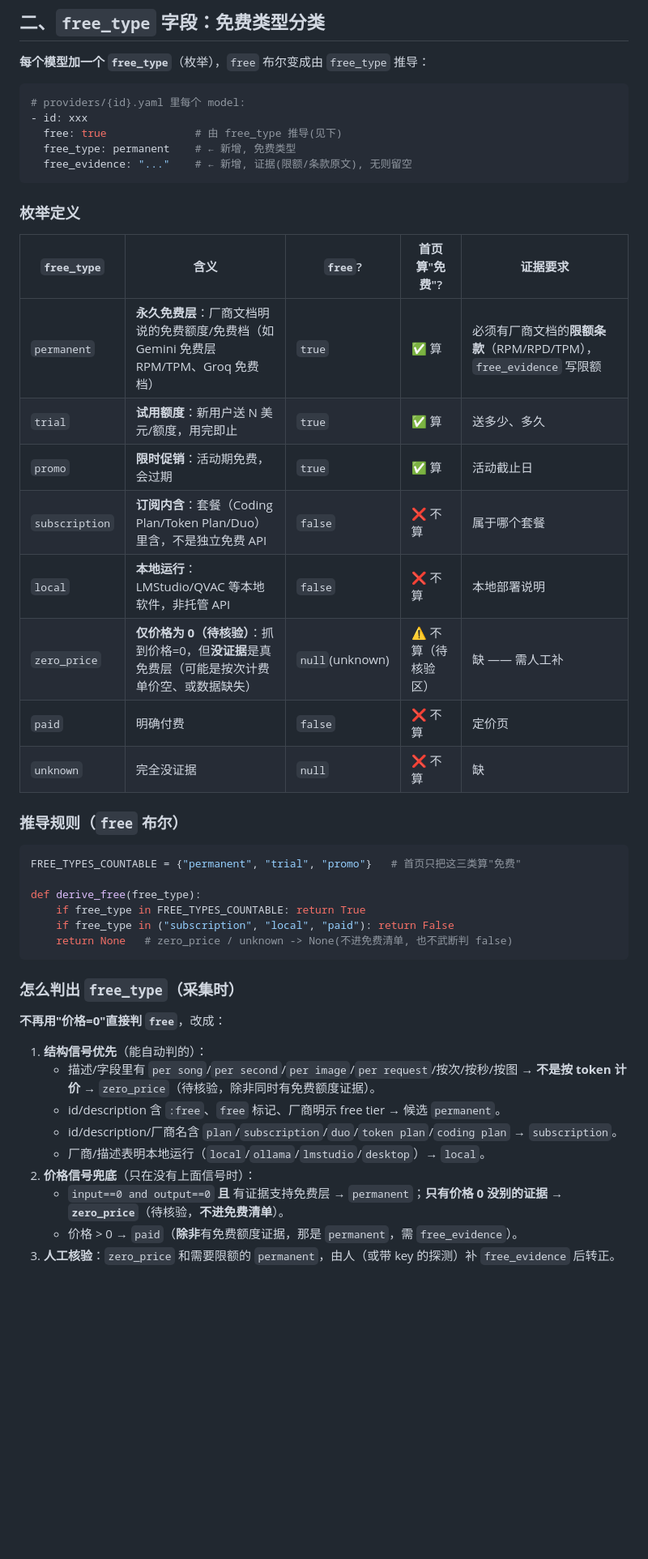
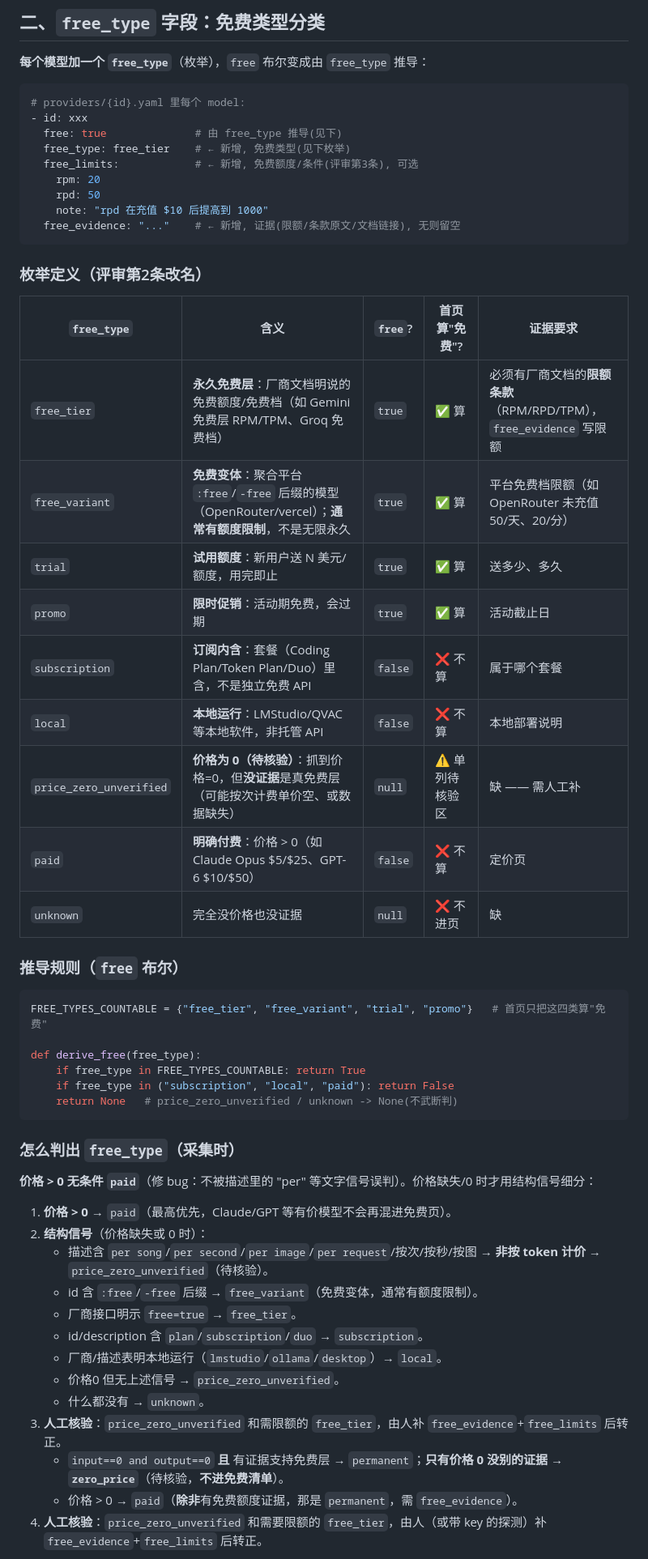
Before and after one commit to VBK-AI-Agent-Gateway/free-ai-radar, a Markdown page: docs/CALIBER.md, the part around one of its changes. Shown at 81% size. Drawn GitHub-style; blank space fills up the shorter version.

Commit message:
api push: docs/CALIBER.md

````diff
--- a/docs/CALIBER.md
+++ b/docs/CALIBER.md
@@ -24,45 +24,54 @@
 # providers/{id}.yaml 里每个 model:
 - id: xxx
   free: true              # 由 free_type 推导(见下)
-  free_type: permanent    # ← 新增, 免费类型
-  free_evidence: "..."    # ← 新增, 证据(限额/条款原文), 无则留空
+  free_type: free_tier    # ← 新增, 免费类型(见下枚举)
+  free_limits:            # ← 新增, 免费额度/条件(评审第3条), 可选
+    rpm: 20
+    rpd: 50
+    note: "rpd 在充值 $10 后提高到 1000"
+  free_evidence: "..."    # ← 新增, 证据(限额/条款原文/文档链接), 无则留空
 ```
 
-### 枚举定义
+### 枚举定义（评审第2条改名）
 
 | `free_type` | 含义 | `free`? | 首页算"免费"? | 证据要求 |
 | --- | --- | --- | --- | --- |
-| `permanent` | **永久免费层**：厂商文档明说的免费额度/免费档（如 Gemini 免费层 RPM/TPM、Groq 免费档） | `true` | ✅ 算 | 必须有厂商文档的**限额条款**（RPM/RPD/TPM），`free_evidence` 写限额 |
+| `free_tier` | **永久免费层**：厂商文档明说的免费额度/免费档（如 Gemini 免费层 RPM/TPM、Groq 免费档） | `true` | ✅ 算 | 必须有厂商文档的**限额条款**（RPM/RPD/TPM），`free_evidence` 写限额 |
+| `free_variant` | **免费变体**：聚合平台 `:free`/`-free` 后缀的模型（OpenRouter/vercel）；**通常有额度限制**，不是无限永久 | `true` | ✅ 算 | 平台免费档限额（如 OpenRouter 未充值 50/天、20/分） |
 | `trial` | **试用额度**：新用户送 N 美元/额度，用完即止 | `true` | ✅ 算 | 送多少、多久 |
 | `promo` | **限时促销**：活动期免费，会过期 | `true` | ✅ 算 | 活动截止日 |
 | `subscription` | **订阅内含**：套餐（Coding Plan/Token Plan/Duo）里含，不是独立免费 API | `false` | ❌ 不算 | 属于哪个套餐 |
 | `local` | **本地运行**：LMStudio/QVAC 等本地软件，非托管 API | `false` | ❌ 不算 | 本地部署说明 |
-| `zero_price` | **仅价格为 0（待核验）**：抓到价格=0，但**没证据**是真免费层（可能是按次计费单价空、或数据缺失） | `null`(unknown) | ⚠️ 不算（待核验区） | 缺 —— 需人工补 |
-| `paid` | 明确付费 | `false` | ❌ 不算 | 定价页 |
-| `unknown` | 完全没证据 | `null` | ❌ 不算 | 缺 |
+| `price_zero_unverified` | **价格为 0（待核验）**：抓到价格=0，但**没证据**是真免费层（可能按次计费单价空、或数据缺失） | `null` | ⚠️ 单列待核验区 | 缺 —— 需人工补 |
+| `paid` | **明确付费**：价格 > 0（如 Claude Opus $5/$25、GPT-6 $10/$50） | `false` | ❌ 不算 | 定价页 |
+| `unknown` | 完全没价格也没证据 | `null` | ❌ 不进页 | 缺 |
 
 ### 推导规则（`free` 布尔）
 
 ```python
-FREE_TYPES_COUNTABLE = {"permanent", "trial", "promo"}   # 首页只把这三类算"免费"
+FREE_TYPES_COUNTABLE = {"free_tier", "free_variant", "trial", "promo"}   # 首页只把这四类算"免费"
 
 def derive_free(free_type):
     if free_type in FREE_TYPES_COUNTABLE: return True
     if free_type in ("subscription", "local", "paid"): return False
-    return None   # zero_price / unknown -> None(不进免费清单, 也不武断判 false)
+    return None   # price_zero_unverified / unknown -> None(不武断判)
 ```
 
 ### 怎么判出 `free_type`（采集时）
 
-**不再用"价格=0"直接判 `free`**，改成：
+**价格 > 0 无条件 `paid`**（修 bug：不被描述里的 "per" 等文字信号误判）。价格缺失/0 时才用结构信号细分：
 
-1. **结构信号优先**（能自动判的）：
-   - 描述/字段里有 `per song`/`per second`/`per image`/`per request`/按次/按秒/按图 → **不是按 token 计价** → `zero_price`（待核验，除非同时有免费额度证据）。
-   - id/description 含 `:free`、`free` 标记、厂商明示 free tier → 候选 `permanent`。
-   - id/description/厂商名含 `plan`/`subscription`/`duo`/`token plan`/`coding plan` → `subscription`。
-   - 厂商/描述表明本地运行（`local`/`ollama`/`lmstudio`/`desktop`）→ `local`。
-2. **价格信号兜底**（只在没有上面信号时）：
+1. **价格 > 0** → `paid`（最高优先，Claude/GPT 等有价模型不会再混进免费页）。
+2. **结构信号**（价格缺失或 0 时）：
+   - 描述含 `per song`/`per second`/`per image`/`per request`/按次/按秒/按图 → **非按 token 计价** → `price_zero_unverified`（待核验）。
+   - id 含 `:free`/`-free` 后缀 → `free_variant`（免费变体，通常有额度限制）。
+   - 厂商接口明示 `free=true` → `free_tier`。
+   - id/description 含 `plan`/`subscription`/`duo` → `subscription`。
+   - 厂商/描述表明本地运行（`lmstudio`/`ollama`/`desktop`）→ `local`。
+   - 价格0 但无上述信号 → `price_zero_unverified`。
+   - 什么都没有 → `unknown`。
+3. **人工核验**：`price_zero_unverified` 和需限额的 `free_tier`，由人补 `free_evidence`+`free_limits` 后转正。
    - `input==0 and output==0` **且** 有证据支持免费层 → `permanent`；**只有价格 0 没别的证据 → `zero_price`**（待核验，**不进免费清单**）。
    - 价格 > 0 → `paid`（**除非**有免费额度证据，那是 `permanent`，需 `free_evidence`）。
-3. **人工核验**：`zero_price` 和需要限额的 `permanent`，由人（或带 key 的探测）补 `free_evidence` 后转正。
+3. **人工核验**：`price_zero_unverified` 和需要限额的 `free_tier`，由人（或带 key 的探测）补 `free_evidence`+`free_limits` 后转正。
 
````
Also changed, not shown: other parts of docs/CALIBER.md (+1 -1 lines).
